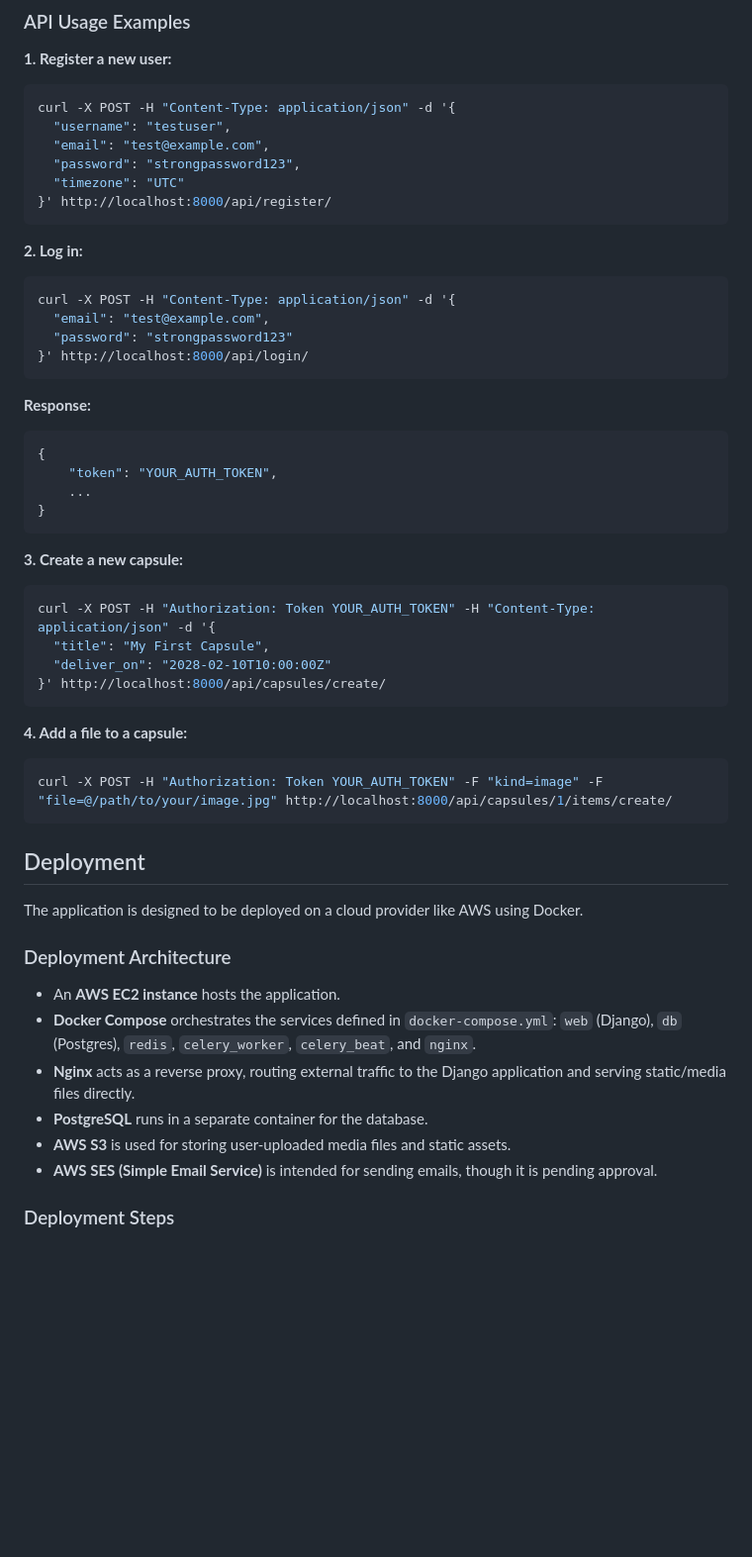
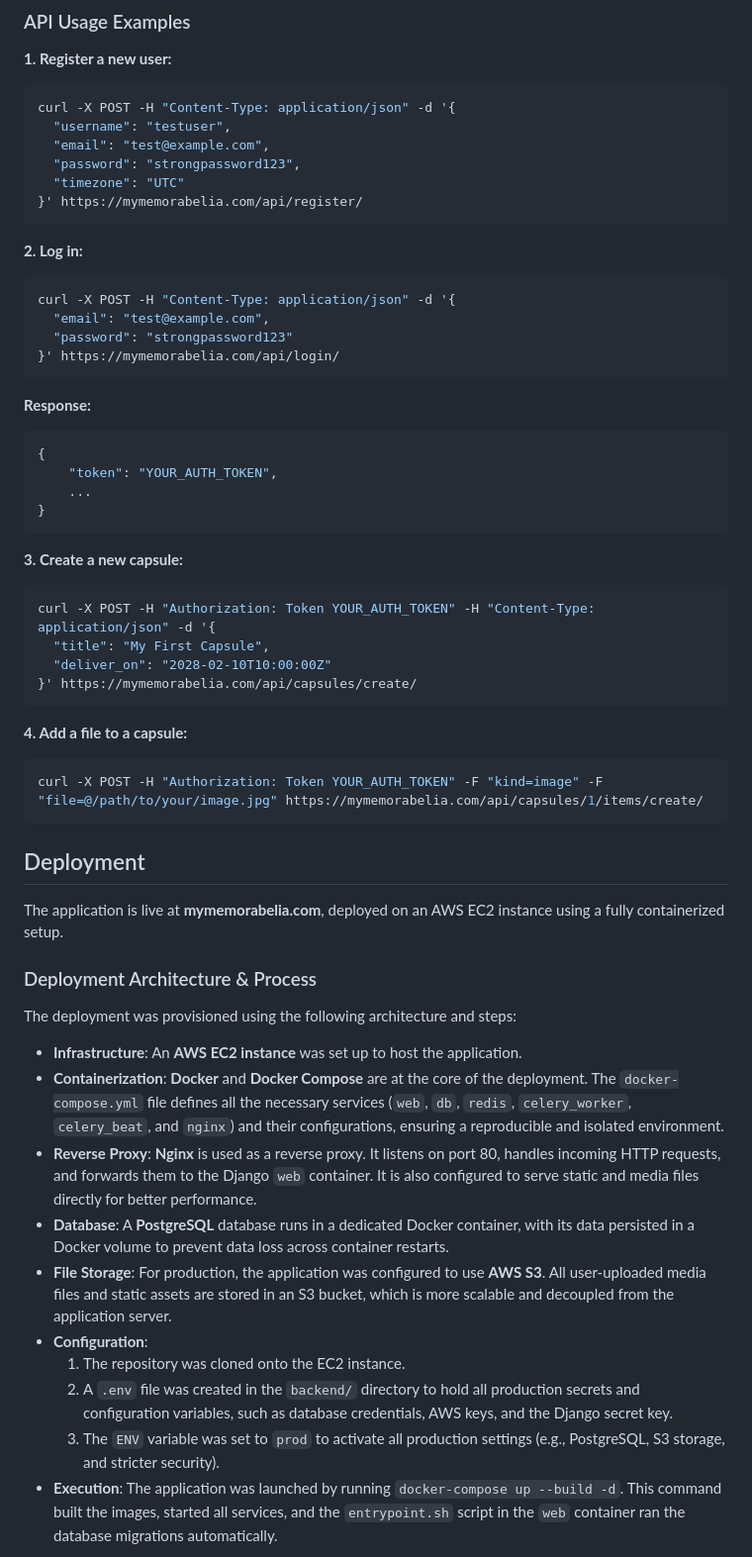
Before and after one commit to Daniel-418/mymemorabelia, a Markdown page: README.md, the part around one of its changes. Shown at 99% size. Rendered like a GitHub page; blank space fills up the shorter version.

````diff
--- a/README.md
+++ b/README.md
@@ -54,7 +54,7 @@ curl -X POST -H "Content-Type: application/json" -d '{
   "email": "test@example.com",
   "password": "strongpassword123",
   "timezone": "UTC"
-}' http://localhost:8000/api/register/
+}' https://mymemorabelia.com/api/register/
 ```
 
 **2. Log in:**
@@ -63,7 +63,7 @@ curl -X POST -H "Content-Type: application/json" -d '{
 curl -X POST -H "Content-Type: application/json" -d '{
   "email": "test@example.com",
   "password": "strongpassword123"
-}' http://localhost:8000/api/login/
+}' https://mymemorabelia.com/api/login/
 ```
 **Response:**
 ```json
@@ -79,27 +79,32 @@ curl -X POST -H "Content-Type: application/json" -d '{
 curl -X POST -H "Authorization: Token YOUR_AUTH_TOKEN" -H "Content-Type: application/json" -d '{
   "title": "My First Capsule",
   "deliver_on": "2028-02-10T10:00:00Z"
-}' http://localhost:8000/api/capsules/create/
+}' https://mymemorabelia.com/api/capsules/create/
 ```
 
 **4. Add a file to a capsule:**
 
 ```bash
-curl -X POST -H "Authorization: Token YOUR_AUTH_TOKEN" -F "kind=image" -F "file=@/path/to/your/image.jpg" http://localhost:8000/api/capsules/1/items/create/
+curl -X POST -H "Authorization: Token YOUR_AUTH_TOKEN" -F "kind=image" -F "file=@/path/to/your/image.jpg" https://mymemorabelia.com/api/capsules/1/items/create/
 ```
 
 ## Deployment
 
-The application is designed to be deployed on a cloud provider like AWS using Docker.
+The application is live at **mymemorabelia.com**, deployed on an AWS EC2 instance using a fully containerized setup.
 
-### Deployment Architecture
+### Deployment Architecture & Process
 
-- An **AWS EC2 instance** hosts the application.
-- **Docker Compose** orchestrates the services defined in `docker-compose.yml`: `web` (Django), `db` (Postgres), `redis`, `celery_worker`, `celery_beat`, and `nginx`.
-- **Nginx** acts as a reverse proxy, routing external traffic to the Django application and serving static/media files directly.
-- **PostgreSQL** runs in a separate container for the database.
-- **AWS S3** is used for storing user-uploaded media files and static assets.
-- **AWS SES (Simple Email Service)** is intended for sending emails, though it is pending approval.
+The deployment was provisioned using the following architecture and steps:
 
-### Deployment Steps
+- **Infrastructure**: An **AWS EC2 instance** was set up to host the application.
+- **Containerization**: **Docker** and **Docker Compose** are at the core of the deployment. The `docker-compose.yml` file defines all the necessary services (`web`, `db`, `redis`, `celery_worker`, `celery_beat`, and `nginx`) and their configurations, ensuring a reproducible and isolated environment.
+- **Reverse Proxy**: **Nginx** is used as a reverse proxy. It listens on port 80, handles incoming HTTP requests, and forwards them to the Django `web` container. It is also configured to serve static and media files directly for better performance.
+- **Database**: A **PostgreSQL** database runs in a dedicated Docker container, with its data persisted in a Docker volume to prevent data loss across container restarts.
+- **File Storage**: For production, the application was configured to use **AWS S3**. All user-uploaded media files and static assets are stored in an S3 bucket, which is more scalable and decoupled from the application server.
+- **Configuration**:
+    1.  The repository was cloned onto the EC2 instance.
+    2.  A `.env` file was created in the `backend/` directory to hold all production secrets and configuration variables, such as database credentials, AWS keys, and the Django secret key.
+    3.  The `ENV` variable was set to `prod` to activate all production settings (e.g., PostgreSQL, S3 storage, and stricter security).
+- **Execution**:
+    The application was launched by running `docker-compose up --build -d`. This command built the images, started all services, and the `entrypoint.sh` script in the `web` container ran the database migrations automatically.
 
````
Also changed, not shown: other parts of README.md (+2 -43 lines).
